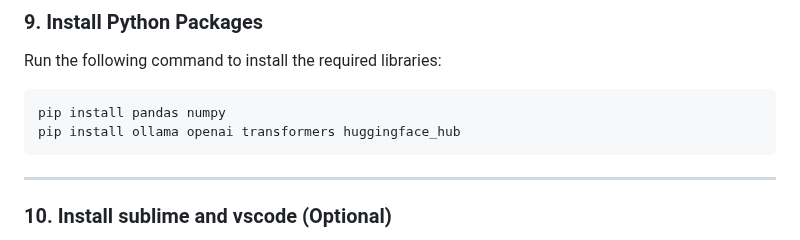
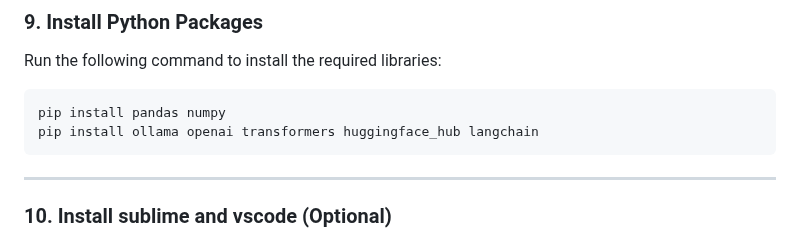
Before and after one commit to JReal2/LLM-RAG-Agent-Tutorial, a Markdown page: README.md, the part around the change. Drawn GitHub-style.

````diff
--- a/README.md
+++ b/README.md
@@ -86,7 +86,7 @@ CUDA is required for running GPU-accelerated operations.
 Run the following command to install the required libraries:
 ```bash
 pip install pandas numpy
-pip install ollama openai transformers huggingface_hub
+pip install ollama openai transformers huggingface_hub langchain
 ```
 
 ---
````
